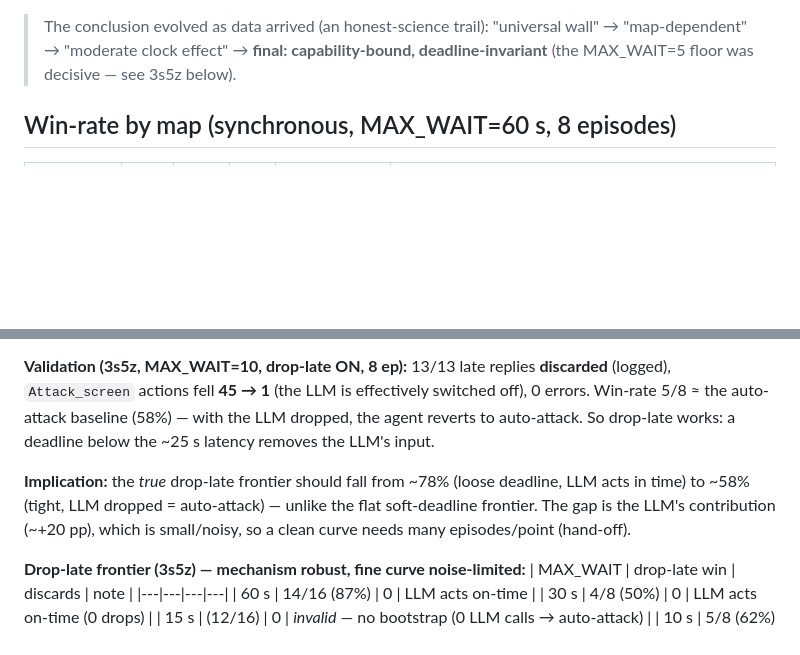
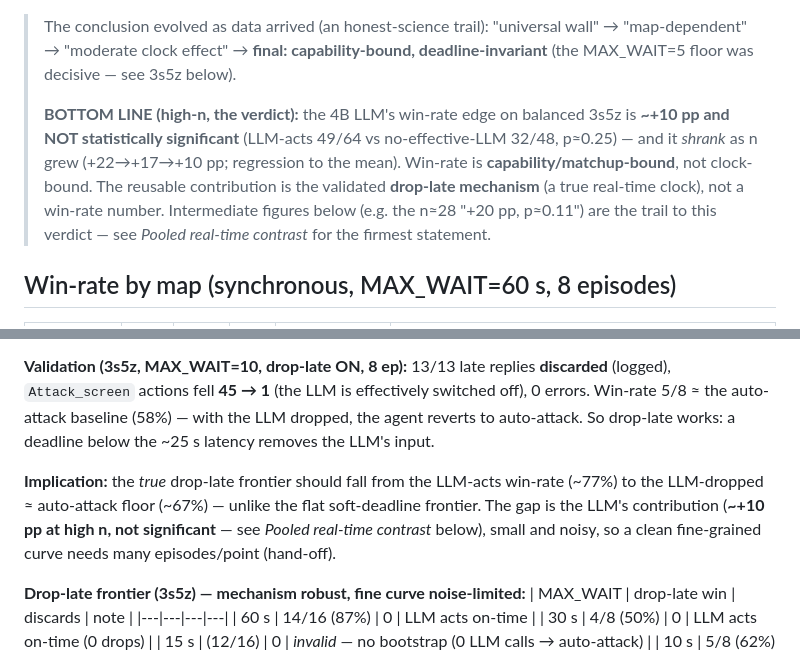
Before and after one commit to yuboshell/world-commander-bench, a Markdown page: results/sc2/sweep_2s3z_4B.md, 2 parts joined by grey strips. Drawn GitHub-style; blank space fills up the shorter version.

Commit message:
SC2 doc: coherence pass — final high-n verdict upfront, intermediate numbers framed as the trail
Added a BOTTOM LINE (4B edge ~+10pp, n.s.; capability-bound; drop-late mechanism is the contribution) and forward-pointers so a reader reaches the firmest statement, not the intermediate +20pp/p0.11.

Co-Authored-By: Claude Opus 4.8 <noreply@anthropic.com>

```diff
--- a/results/sc2/sweep_2s3z_4B.md
+++ b/results/sc2/sweep_2s3z_4B.md
@@ -11,6 +11,14 @@ Win/loss from the `obs-list-episode<N>-{win,lose,tie}.pkl` suffix; **~25.5 s/dec
 > The conclusion evolved as data arrived (an honest-science trail): "universal wall" →
 > "map-dependent" → "moderate clock effect" → **final: capability-bound, deadline-invariant**
 > (the MAX_WAIT=5 floor was decisive — see 3s5z below).
+>
+> **BOTTOM LINE (high-n, the verdict):** the 4B LLM's win-rate edge on balanced 3s5z is
+> **~+10 pp and NOT statistically significant** (LLM-acts 49/64 vs no-effective-LLM 32/48,
+> p≈0.25) — and it *shrank* as n grew (+22→+17→+10 pp; regression to the mean). Win-rate is
+> **capability/matchup-bound**, not clock-bound. The reusable contribution is the validated
+> **drop-late mechanism** (a true real-time clock), not a win-rate number. Intermediate figures
+> below (e.g. the n≈28 "+20 pp, p≈0.11") are the trail to this verdict — see *Pooled real-time
+> contrast* for the firmest statement.
 
 ## Win-rate by map (synchronous, MAX_WAIT=60 s, 8 episodes)
 | map | win | lose | tie | LLM queried? | note |
@@ -72,10 +80,10 @@ no_op), so a missed decision stays missed. (Patch: `agents/llm_pysc2_agent_main.
 errors. Win-rate 5/8 ≈ the auto-attack baseline (58%) — with the LLM dropped, the agent reverts
 to auto-attack. So drop-late works: a deadline below the ~25 s latency removes the LLM's input.
 
-**Implication:** the *true* drop-late frontier should fall from ~78% (loose deadline, LLM acts
-in time) to ~58% (tight, LLM dropped = auto-attack) — unlike the flat soft-deadline frontier.
-The gap is the LLM's contribution (~+20 pp), which is small/noisy, so a clean curve needs many
-episodes/point (hand-off).
+**Implication:** the *true* drop-late frontier should fall from the LLM-acts win-rate (~77%) to
+the LLM-dropped ≈ auto-attack floor (~67%) — unlike the flat soft-deadline frontier. The gap is
+the LLM's contribution (**~+10 pp at high n, not significant** — see *Pooled real-time contrast*
+below), small and noisy, so a clean fine-grained curve needs many episodes/point (hand-off).
 
 **Drop-late frontier (3s5z) — mechanism robust, fine curve noise-limited:**
 | MAX_WAIT | drop-late win | discards | note |
```
